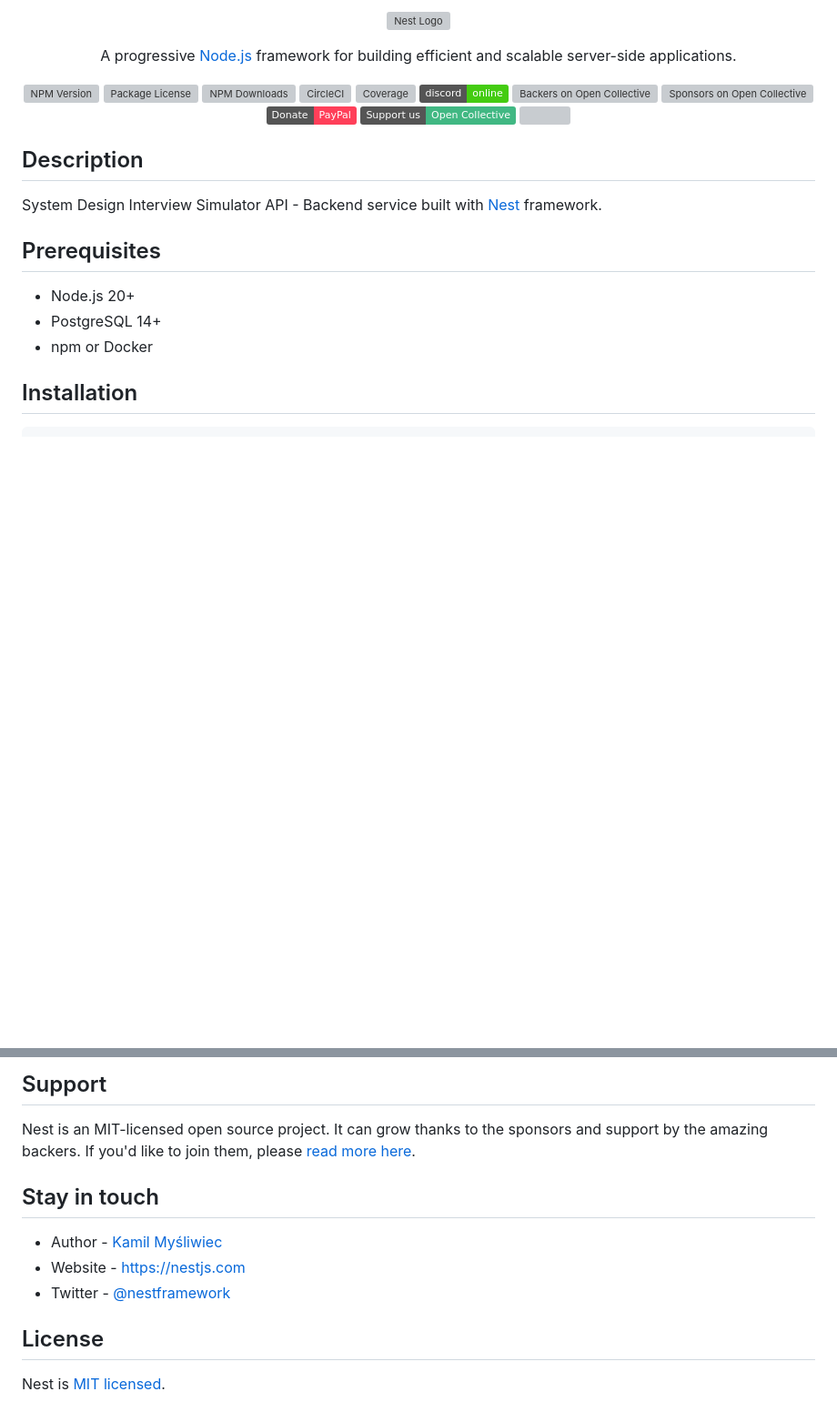
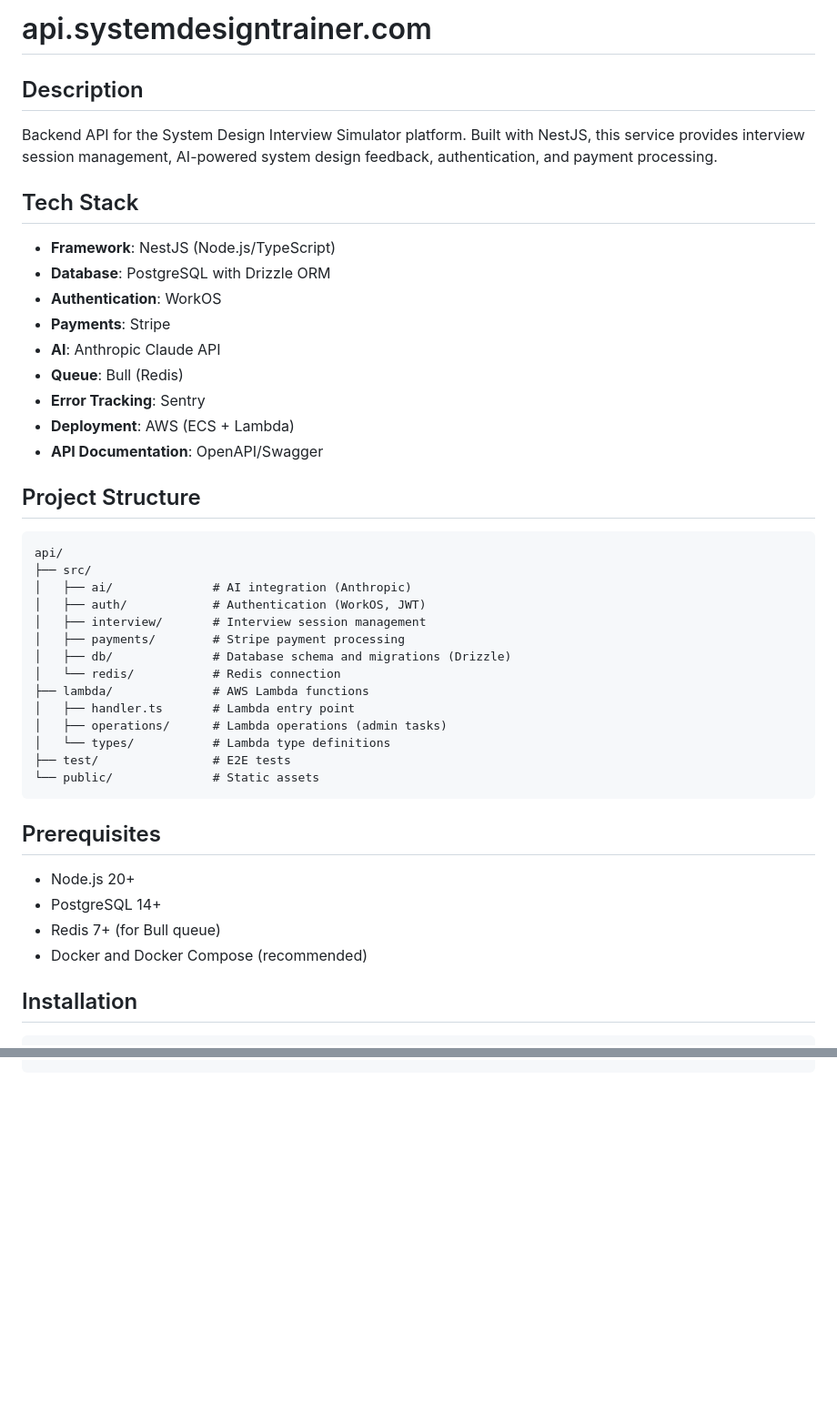
Before and after one commit to vitkarpov/systemdesigntrainer.com, a Markdown page: api/README.md, 2 parts joined by grey strips. Shown at 91% size. GitHub-like rendering; badges without logos; blank space fills up the shorter version; grey boxes are pictures that could not be loaded.

````diff
--- a/api/README.md
+++ b/api/README.md
@@ -1,36 +1,46 @@
-<p align="center">
-  <a href="http://nestjs.com/" target="blank"><img src="https://nestjs.com/img/logo-small.svg" width="200" alt="Nest Logo" /></a>
-</p>
-
-[circleci-image]: https://img.shields.io/circleci/build/github/nestjs/nest/master?token=abc123def456
-[circleci-url]: https://circleci.com/gh/nestjs/nest
-
-  <p align="center">A progressive <a href="http://nodejs.org" target="_blank">Node.js</a> framework for building efficient and scalable server-side applications.</p>
-    <p align="center">
-<a href="https://www.npmjs.com/~nestjscore" target="_blank"><img src="https://img.shields.io/npm/v/@nestjs/core.svg" alt="NPM Version" /></a>
-<a href="https://www.npmjs.com/~nestjscore" target="_blank"><img src="https://img.shields.io/npm/l/@nestjs/core.svg" alt="Package License" /></a>
-<a href="https://www.npmjs.com/~nestjscore" target="_blank"><img src="https://img.shields.io/npm/dm/@nestjs/common.svg" alt="NPM Downloads" /></a>
-<a href="https://circleci.com/gh/nestjs/nest" target="_blank"><img src="https://img.shields.io/circleci/build/github/nestjs/nest/master" alt="CircleCI" /></a>
-<a href="https://coveralls.io/github/nestjs/nest?branch=master" target="_blank"><img src="https://coveralls.io/repos/github/nestjs/nest/badge.svg?branch=master#9" alt="Coverage" /></a>
-<a href="https://discord.gg/G7Qnnhy" target="_blank"><img src="https://img.shields.io/badge/discord-online-brightgreen.svg" alt="Discord"/></a>
-<a href="https://opencollective.com/nest#backer" target="_blank"><img src="https://opencollective.com/nest/backers/badge.svg" alt="Backers on Open Collective" /></a>
-<a href="https://opencollective.com/nest#sponsor" target="_blank"><img src="https://opencollective.com/nest/sponsors/badge.svg" alt="Sponsors on Open Collective" /></a>
-  <a href="https://paypal.me/kamilmysliwiec" target="_blank"><img src="https://img.shields.io/badge/Donate-PayPal-ff3f59.svg"/></a>
-    <a href="https://opencollective.com/nest#sponsor"  target="_blank"><img src="https://img.shields.io/badge/Support%20us-Open%20Collective-41B883.svg" alt="Support us"></a>
-  <a href="https://twitter.com/nestframework" target="_blank"><img src="https://img.shields.io/twitter/follow/nestframework.svg?style=social&label=Follow"></a>
-</p>
-  <!--[![Backers on Open Collective](https://opencollective.com/nest/backers/badge.svg)](https://opencollective.com/nest#backer)
-  [![Sponsors on Open Collective](https://opencollective.com/nest/sponsors/badge.svg)](https://opencollective.com/nest#sponsor)-->
+# api.systemdesigntrainer.com
 
 ## Description
 
-System Design Interview Simulator API - Backend service built with [Nest](https://github.com/nestjs/nest) framework.
+Backend API for the System Design Interview Simulator platform. Built with NestJS, this service provides interview session management, AI-powered system design feedback, authentication, and payment processing.
+
+## Tech Stack
+
+- **Framework**: NestJS (Node.js/TypeScript)
+- **Database**: PostgreSQL with Drizzle ORM
+- **Authentication**: WorkOS
+- **Payments**: Stripe
+- **AI**: Anthropic Claude API
+- **Queue**: Bull (Redis)
+- **Error Tracking**: Sentry
+- **Deployment**: AWS (ECS + Lambda)
+- **API Documentation**: OpenAPI/Swagger
+
+## Project Structure
+
+```
+api/
+├── src/
+│   ├── ai/              # AI integration (Anthropic)
+│   ├── auth/            # Authentication (WorkOS, JWT)
+│   ├── interview/       # Interview session management
+│   ├── payments/        # Stripe payment processing
+│   ├── db/              # Database schema and migrations (Drizzle)
+│   └── redis/           # Redis connection
+├── lambda/              # AWS Lambda functions
+│   ├── handler.ts       # Lambda entry point
+│   ├── operations/      # Lambda operations (admin tasks)
+│   └── types/           # Lambda type definitions
+├── test/                # E2E tests
+└── public/              # Static assets
+```
 
 ## Prerequisites
 
 - Node.js 20+
 - PostgreSQL 14+
-- npm or Docker
+- Redis 7+ (for Bull queue)
+- Docker and Docker Compose (recommended)
 
 ## Installation
 
@@ -318,15 +203 @@ $ npm run test:cov
 ```
-
-## Support
-
-Nest is an MIT-licensed open source project. It can grow thanks to the sponsors and support by the amazing backers. If you'd like to join them, please [read more here](https://docs.nestjs.com/support).
-
-## Stay in touch
-
-- Author - [Kamil Myśliwiec](https://kamilmysliwiec.com)
-- Website - [https://nestjs.com](https://nestjs.com/)
-- Twitter - [@nestframework](https://twitter.com/nestframework)
-
-## License
-
-Nest is [MIT licensed](LICENSE).
````
Also changed, not shown: other parts of api/README.md (+40 -165 lines).
